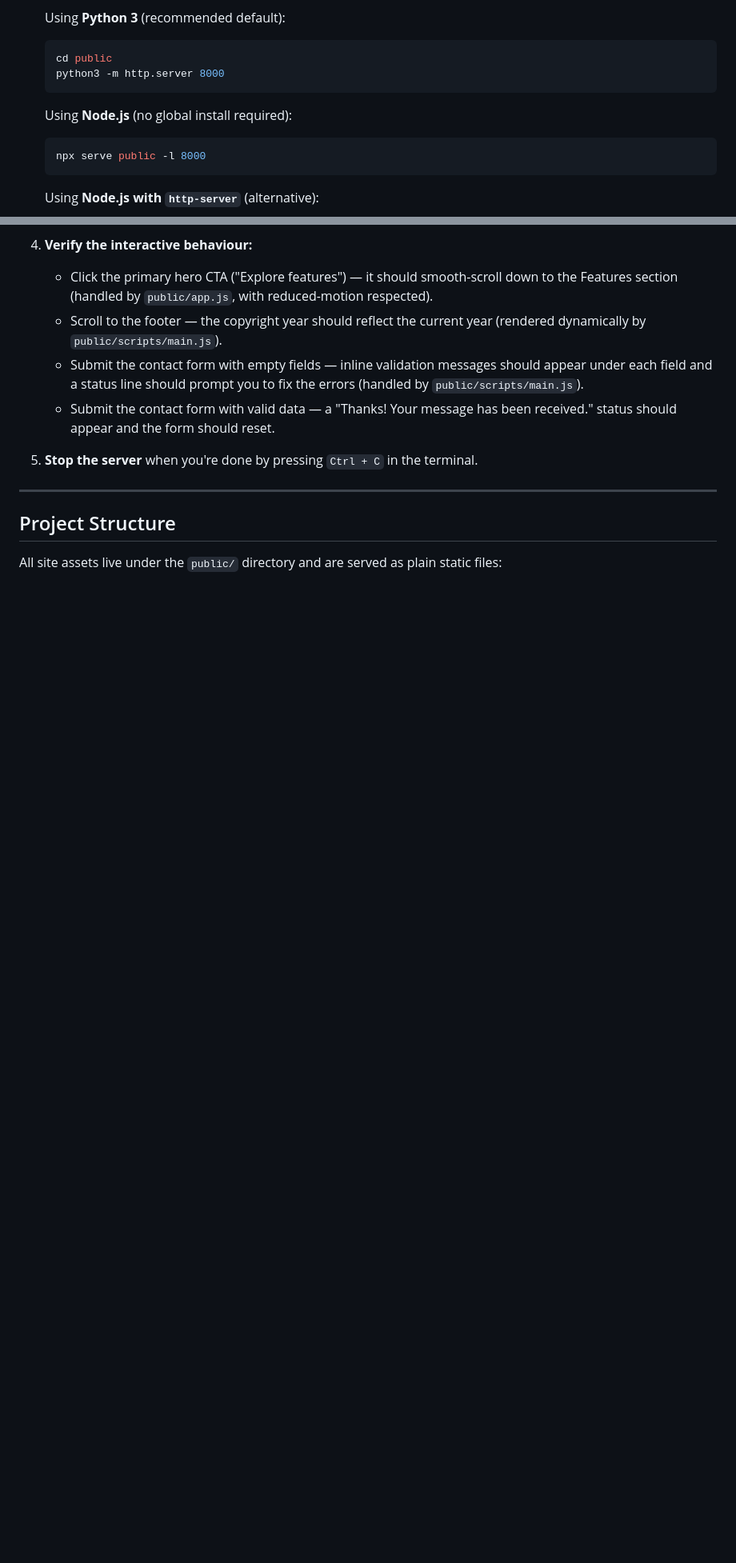
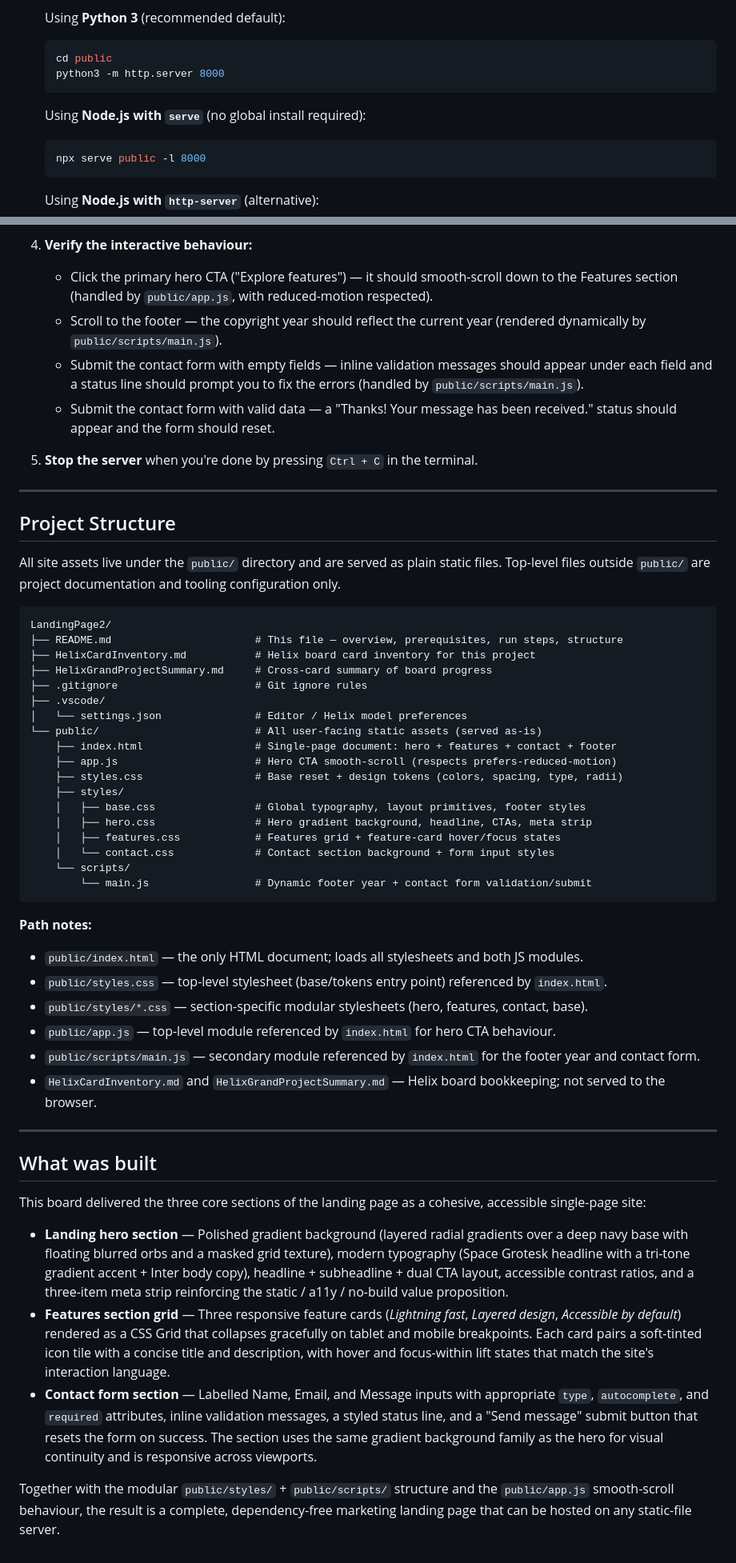
Before and after one commit to gadkaridarshan/LandingPage2, a Markdown page: README.md, 2 parts joined by grey strips. Shown at 80% size. GitHub-like rendering; blank space fills up the shorter version.

Commit message:
[Helix] Update README with local run instructions

````diff
--- a/README.md
+++ b/README.md
@@ -35,7 +35,7 @@ Follow these steps to serve the site from the `public/` directory and verify it
    python3 -m http.server 8000
    ```
 
-   Using **Node.js** (no global install required):
+   Using **Node.js with `serve`** (no global install required):
 
    ```bash
    npx serve public -l 8000
@@ -70,4 +70,46 @@ Follow these steps to serve the site from the `public/` directory and verify it
 
 ## Project Structure
 
-All site assets live under the `public/` directory and are served as plain static files:
+All site assets live under the `public/` directory and are served as plain static files. Top-level files outside `public/` are project documentation and tooling configuration only.
+
+```text
+LandingPage2/
+├── README.md                       # This file — overview, prerequisites, run steps, structure
+├── HelixCardInventory.md           # Helix board card inventory for this project
+├── HelixGrandProjectSummary.md     # Cross-card summary of board progress
+├── .gitignore                      # Git ignore rules
+├── .vscode/
+│   └── settings.json               # Editor / Helix model preferences
+└── public/                         # All user-facing static assets (served as-is)
+    ├── index.html                  # Single-page document: hero + features + contact + footer
+    ├── app.js                      # Hero CTA smooth-scroll (respects prefers-reduced-motion)
+    ├── styles.css                  # Base reset + design tokens (colors, spacing, type, radii)
+    ├── styles/
+    │   ├── base.css                # Global typography, layout primitives, footer styles
+    │   ├── hero.css                # Hero gradient background, headline, CTAs, meta strip
+    │   ├── features.css            # Features grid + feature-card hover/focus states
+    │   └── contact.css             # Contact section background + form input styles
+    └── scripts/
+        └── main.js                 # Dynamic footer year + contact form validation/submit
+```
+
+**Path notes:**
+
+- `public/index.html` — the only HTML document; loads all stylesheets and both JS modules.
+- `public/styles.css` — top-level stylesheet (base/tokens entry point) referenced by `index.html`.
+- `public/styles/*.css` — section-specific modular stylesheets (hero, features, contact, base).
+- `public/app.js` — top-level module referenced by `index.html` for hero CTA behaviour.
+- `public/scripts/main.js` — secondary module referenced by `index.html` for the footer year and contact form.
+- `HelixCardInventory.md` and `HelixGrandProjectSummary.md` — Helix board bookkeeping; not served to the browser.
+
+---
+
+## What was built
+
+This board delivered the three core sections of the landing page as a cohesive, accessible single-page site:
+
+- **Landing hero section** — Polished gradient background (layered radial gradients over a deep navy base with floating blurred orbs and a masked grid texture), modern typography (Space Grotesk headline with a tri-tone gradient accent + Inter body copy), headline + subheadline + dual CTA layout, accessible contrast ratios, and a three-item meta strip reinforcing the static / a11y / no-build value proposition.
+- **Features section grid** — Three responsive feature cards (*Lightning fast*, *Layered design*, *Accessible by default*) rendered as a CSS Grid that collapses gracefully on tablet and mobile breakpoints. Each card pairs a soft-tinted icon tile with a concise title and description, with hover and focus-within lift states that match the site's interaction language.
+- **Contact form section** — Labelled Name, Email, and Message inputs with appropriate `type`, `autocomplete`, and `required` attributes, inline validation messages, a styled status line, and a "Send message" submit button that resets the form on success. The section uses the same gradient background family as the hero for visual continuity and is responsive across viewports.
+
+Together with the modular `public/styles/` + `public/scripts/` structure and the `public/app.js` smooth-scroll behaviour, the result is a complete, dependency-free marketing landing page that can be hosted on any static-file server.
````
Also changed, not shown: other parts of README.md (+2 -2 lines).
